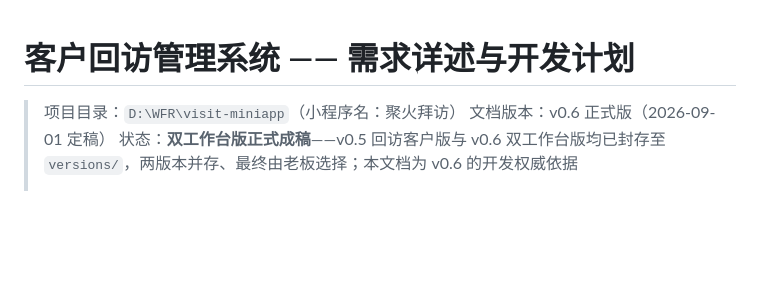
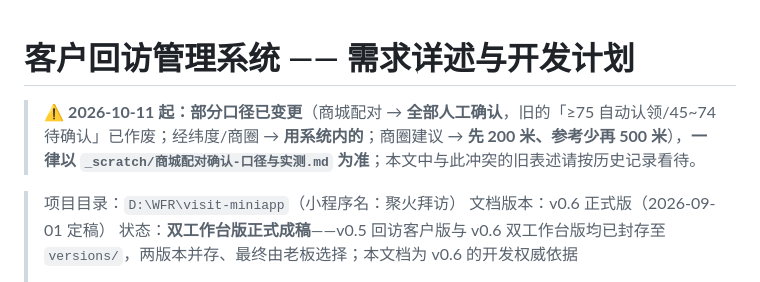
Before and after one commit to hotakun/visit-miniapp, a Markdown page: 开发计划.md, the part around the change. Drawn GitHub-style; blank space fills up the shorter version.

Commit message:
docs: 6 份文档加「口径指针」（统一以「商城配对确认-口径与实测」为准）
老板 2026-10-11：「全面整理一下系统内所有文档，保持口径一致」

子代理体检发现旧口径散落在这些文档的**历史记录**里（商城比对三档 / 经纬度用商城 / 商圈 1 公里），
逐条改写成本高且容易改坏历史结论 → 统一在**开头**声明「以新文档为准」（与 AGENTS.md 里
「它与其它旧文档冲突时以它为准」同一套做法）：
  开发计划.md / _scratch/客户数据导入规范.md / _scratch/开发前修正-口径对齐.md /
  _scratch/数据落地-实施顺序与规则.md / _scratch/架构-本地缓存与同步方案.md / _scratch/客户数据与界面-口径总纲.md
⚠️ 按各文件原行尾写入（开发计划.md 是 CRLF 系，没给它整成 LF）
工具：_scratch/_add_doc_pointer.js（幂等）

```diff
--- a/开发计划.md
+++ b/开发计划.md
@@ -1,4 +1,6 @@
 # 客户回访管理系统 —— 需求详述与开发计划
+
+> ⚠️ **2026-10-11 起：部分口径已变更**（商城配对 → **全部人工确认**，旧的「≥75 自动认领/45~74 待确认」已作废；经纬度/商圈 → **用系统内的**；商圈建议 → **先 200 米、参考少再 500 米**），**一律以 `_scratch/商城配对确认-口径与实测.md` 为准**；本文中与此冲突的旧表述请按历史记录看待。
 
 > 项目目录：`D:\WFR\visit-miniapp`（小程序名：聚火拜访）
 > 文档版本：v0.6 正式版（2026-09-01 定稿）
```
